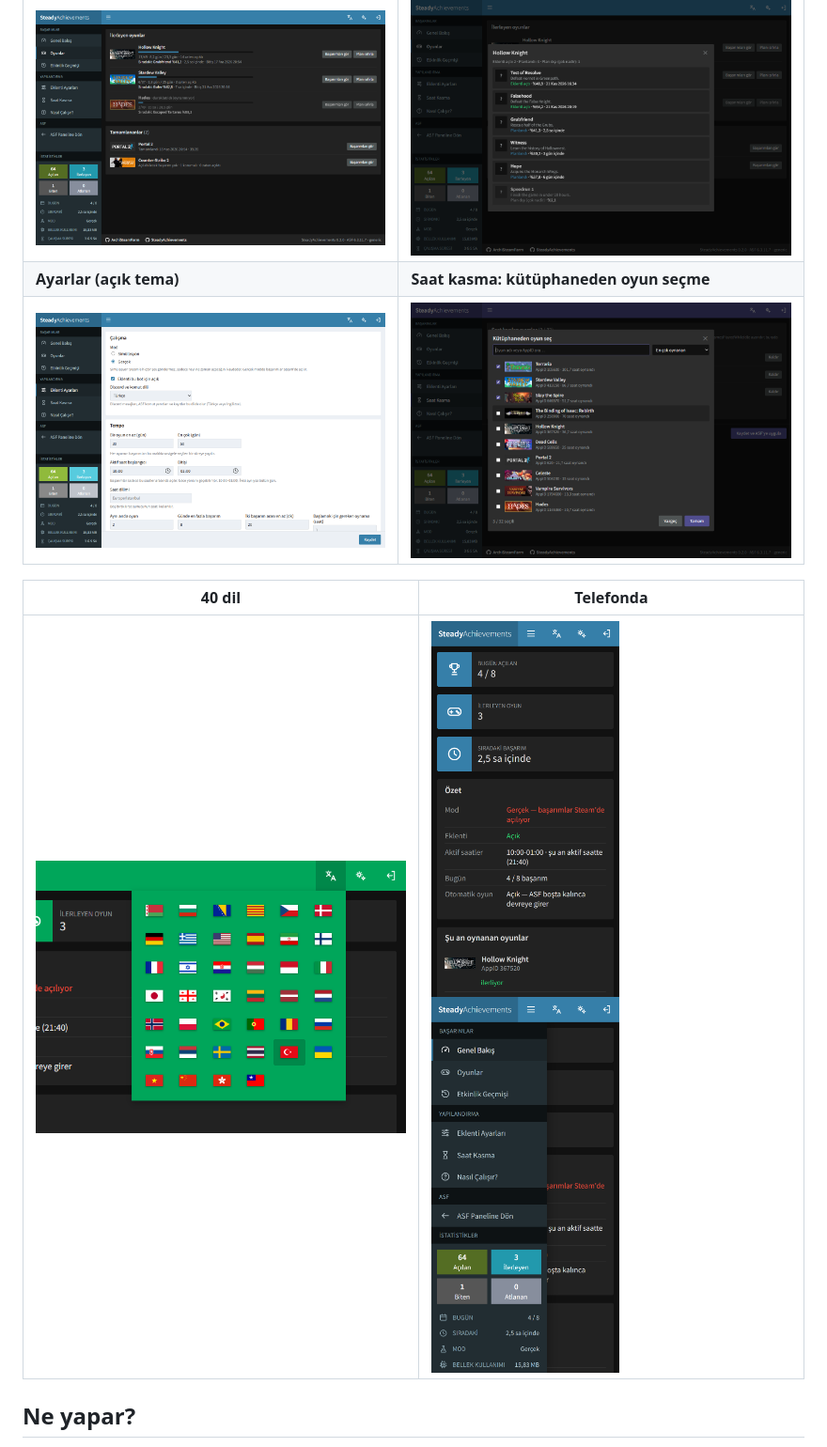
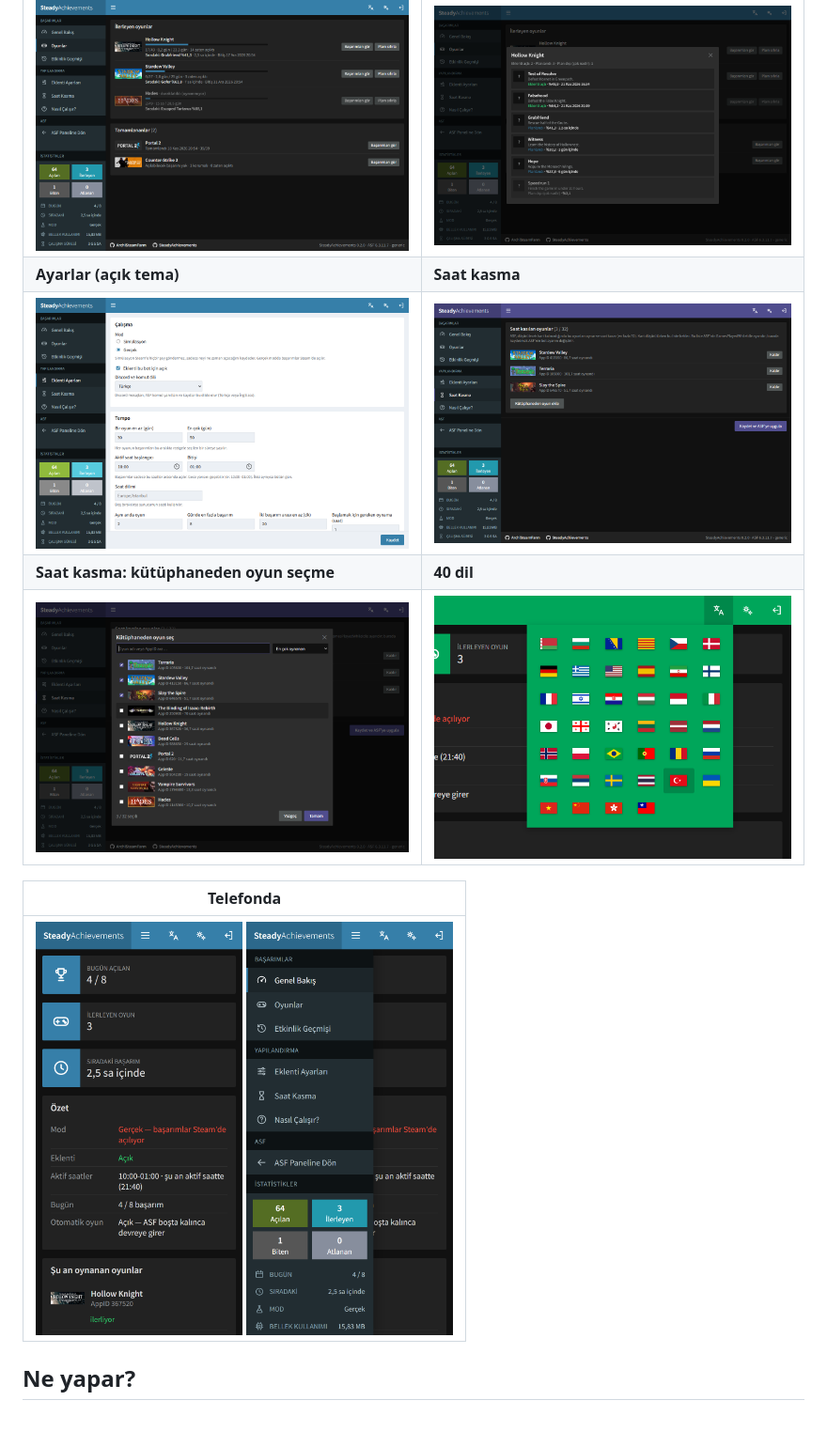
Before and after one commit to Karrp0/SteadyAchievements, a Markdown page: README.md, the part around the change. Shown at 94% size. Drawn GitHub-style; pictures changed too: docs/images/hour-boosting-list.png (added); blank space fills up the shorter version.

```diff
--- a/README.md
+++ b/README.md
@@ -14,12 +14,14 @@
 | Oyunlar | Bir oyunun başarımları ve planı |
 | --- | --- |
 | ![Oyunlar](docs/images/games.png) | ![Bir oyunun başarımları ve planı](docs/images/achievements.png) |
-| **Ayarlar (açık tema)** | **Saat kasma: kütüphaneden oyun seçme** |
-| ![Ayarlar (açık tema)](docs/images/settings.png) | ![Saat kasma: kütüphaneden oyun seçme](docs/images/hour-boosting.png) |
+| **Ayarlar (açık tema)** | **Saat kasma** |
+| ![Ayarlar (açık tema)](docs/images/settings.png) | ![Saat kasma](docs/images/hour-boosting-list.png) |
+| **Saat kasma: kütüphaneden oyun seçme** | **40 dil** |
+| ![Saat kasma: kütüphaneden oyun seçme](docs/images/hour-boosting.png) | <img src="docs/images/languages.png" alt="40 dil" width="420"> |
 
-| 40 dil | Telefonda |
-| --- | --- |
-| <img src="docs/images/languages.png" alt="40 dil" width="420"> | <img src="docs/images/mobile.png" alt="Telefonda" width="200"> <img src="docs/images/mobile-menu.png" alt="Telefonda" width="200"> |
+| Telefonda |
+| --- |
+| <img src="docs/images/mobile.png" alt="Telefonda" width="220"> <img src="docs/images/mobile-menu.png" alt="Telefonda" width="220"> |
 
 ## Ne yapar?
 
```
Also changed, not shown: README.en.md (+7 -5 lines).
